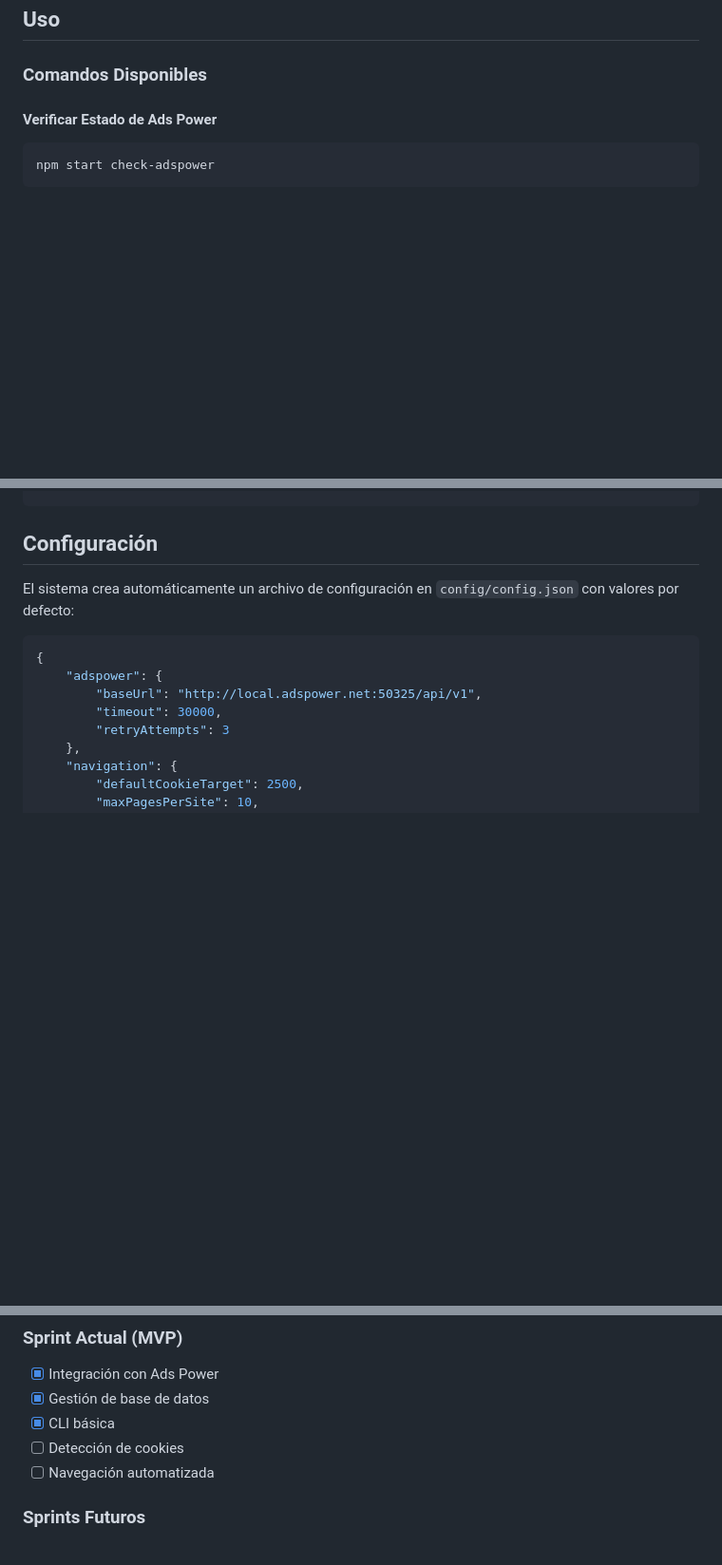
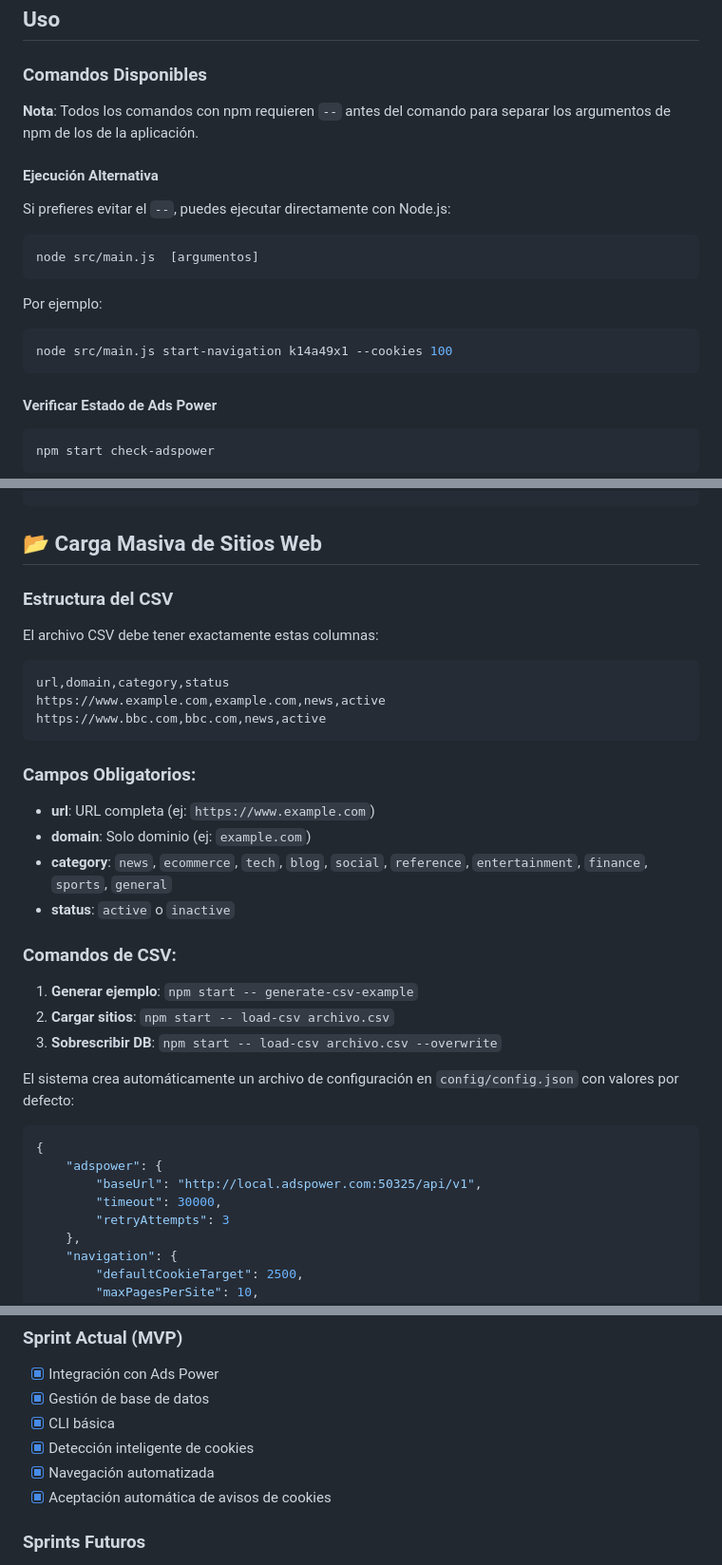
Before and after one commit to bl00p1ng/nexos-cookies-tool, a Markdown page: README.md, 3 parts joined by grey strips. Shown at 95% size. GitHub-like rendering; blank space fills up the shorter version.

Commit message:
README actualizado con los comandos nuevos

````diff
--- a/README.md
+++ b/README.md
@@ -42,6 +42,19 @@ npm run start check-adspower
 
 ### Comandos Disponibles
 
+**Nota**: Todos los comandos con npm requieren `--` antes del comando para separar los argumentos de npm de los de la aplicación.
+
+#### Ejecución Alternativa
+Si prefieres evitar el `--`, puedes ejecutar directamente con Node.js:
+```bash
+node src/main.js  [argumentos]
+```
+
+Por ejemplo:
+```bash
+node src/main.js start-navigation k14a49x1 --cookies 100
+```
+
 #### Verificar Estado de Ads Power
 ```bash
 npm start check-adspower
@@ -108,14 +121,33 @@ config/
 └── config.json                   # Archivo de configuración (se crea automáticamente)
 ```
 
-## Configuración
+## 📂 **Carga Masiva de Sitios Web**
+
+### **Estructura del CSV**
+El archivo CSV debe tener exactamente estas columnas:
+```csv
+url,domain,category,status
+https://www.example.com,example.com,news,active
+https://www.bbc.com,bbc.com,news,active
+```
+
+### **Campos Obligatorios:**
+- **url**: URL completa (ej: `https://www.example.com`)
+- **domain**: Solo dominio (ej: `example.com`)
+- **category**: `news`, `ecommerce`, `tech`, `blog`, `social`, `reference`, `entertainment`, `finance`, `sports`, `general`
+- **status**: `active` o `inactive`
+
+### **Comandos de CSV:**
+1. **Generar ejemplo**: `npm start -- generate-csv-example`
+2. **Cargar sitios**: `npm start -- load-csv archivo.csv`
+3. **Sobrescribir DB**: `npm start -- load-csv archivo.csv --overwrite`
 
 El sistema crea automáticamente un archivo de configuración en `config/config.json` con valores por defecto:
 
 ```json
 {
     "adspower": {
-        "baseUrl": "http://local.adspower.net:50325/api/v1",
+        "baseUrl": "http://local.adspower.com:50325/api/v1",
         "timeout": 30000,
         "retryAttempts": 3
     },
@@ -183,8 +215,9 @@ El código está organizado siguiendo:
 - [x] Integración con Ads Power
 - [x] Gestión de base de datos
 - [x] CLI básica
-- [ ] Detección de cookies
-- [ ] Navegación automatizada
+- [x] Detección inteligente de cookies
+- [x] Navegación automatizada
+- [x] Aceptación automática de avisos de cookies
 
 ### Sprints Futuros
 - [ ] Simulación de comportamiento humano
````
Also changed, not shown: other parts of README.md (+3 -7 lines).
